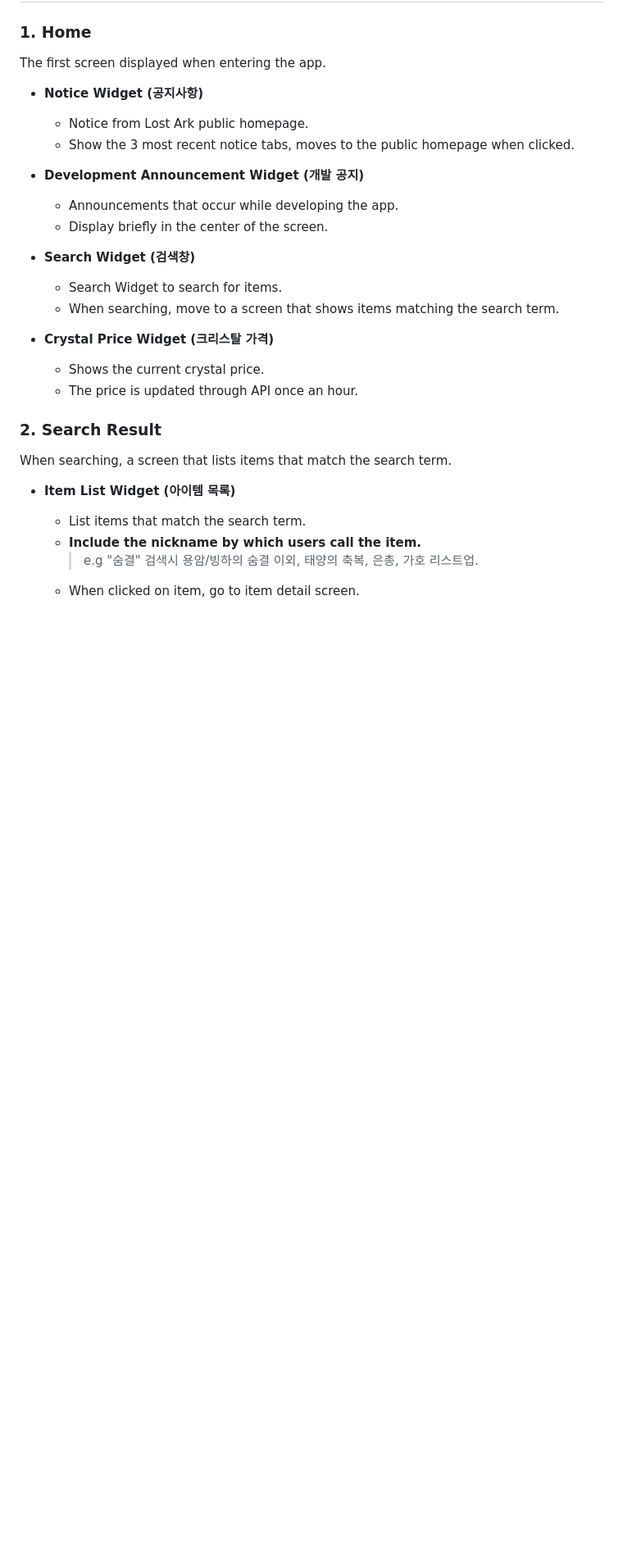
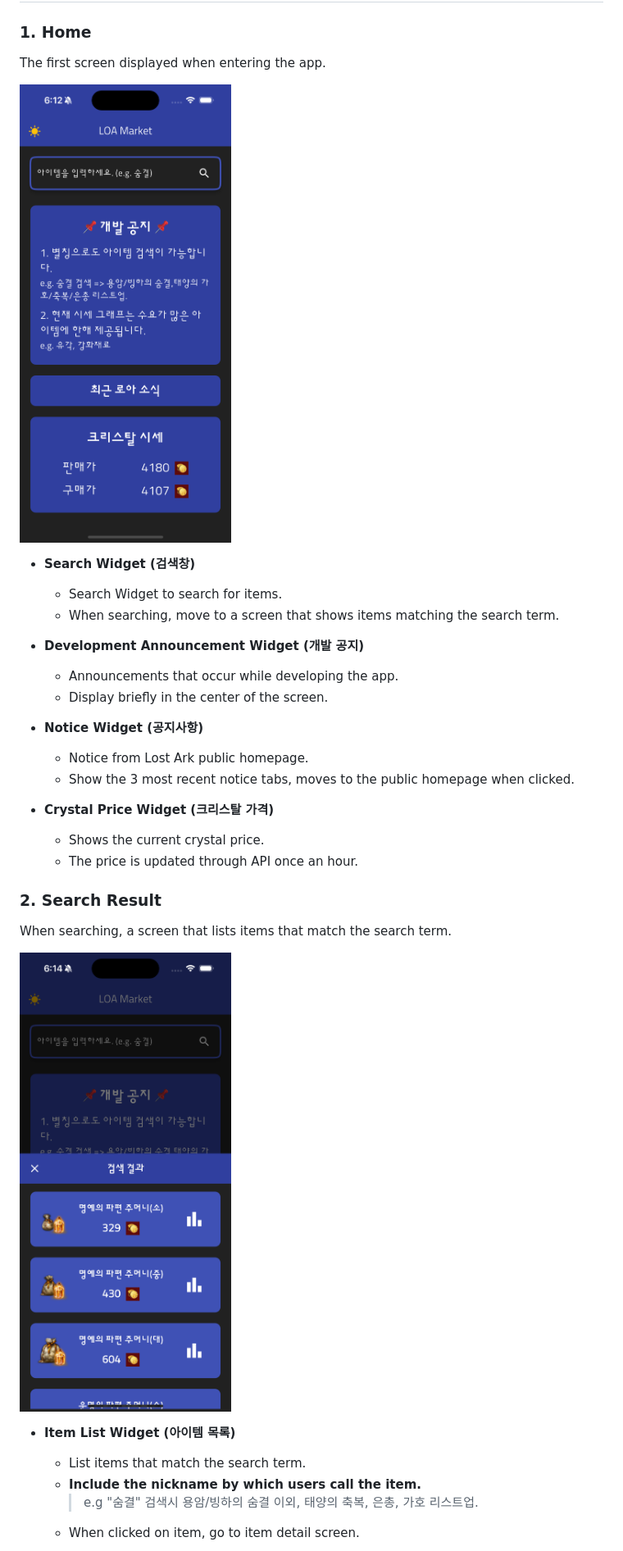
Before and after one commit to augusstt06/loa_market, a Markdown page: README.md, the part around the change printed below. Shown: that part at 82% size. Rendered like a GitHub page; pictures changed too: assets/readme/home.png (added), assets/readme/search_result.png (added); blank space fills up the shorter version.

Commit message:
fix: README

```diff
--- a/README.md
+++ b/README.md
@@ -20,20 +20,22 @@ Below are examples of items that meet the conditions:
 
 The first screen displayed when entering the app.
 
-- **Notice Widget (공지사항)**
+<img src="./assets/readme/home.png" alt="Home" width="300"/>
 
-  - Notice from Lost Ark public homepage.
-  - Show the 3 most recent notice tabs, moves to the public homepage when clicked.
+- **Search Widget (검색창)**
+
+  - Search Widget to search for items.
+  - When searching, move to a screen that shows items matching the search term.
 
 - **Development Announcement Widget (개발 공지)**
 
   - Announcements that occur while developing the app.
   - Display briefly in the center of the screen.
 
-- **Search Widget (검색창)**
+- **Notice Widget (공지사항)**
 
-  - Search Widget to search for items.
-  - When searching, move to a screen that shows items matching the search term.
+  - Notice from Lost Ark public homepage.
+  - Show the 3 most recent notice tabs, moves to the public homepage when clicked.
 
 - **Crystal Price Widget (크리스탈 가격)**
   - Shows the current crystal price.
@@ -43,6 +45,8 @@ The first screen displayed when entering the app.
 
 When searching, a screen that lists items that match the search term.
 
+<img src="./assets/readme/search_result.png" alt="Search Result" width="300"/>
+
 - **Item List Widget (아이템 목록)**
 
   - List items that match the search term.
```
Also changed, not shown: other parts of README.md (+11 -8 lines), assets/readme/graph.png (added), assets/readme/골드.png (renamed from assets/images/골드.png).
